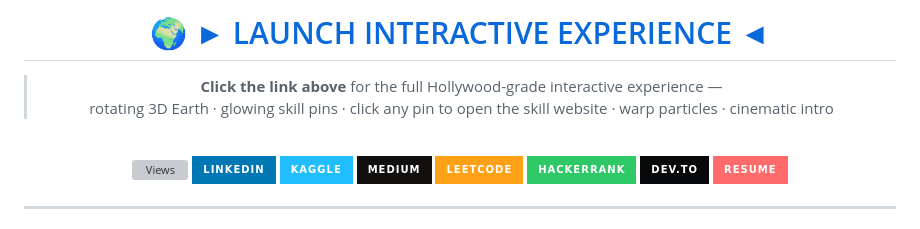
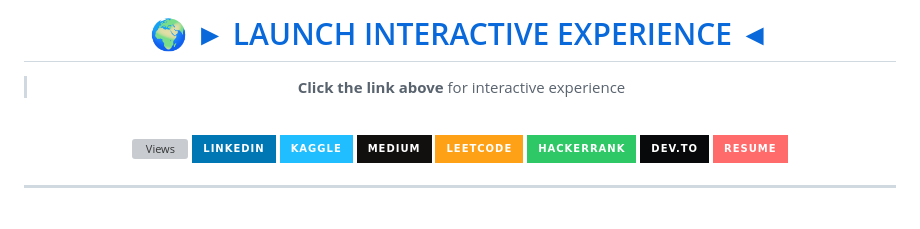
Before and after one commit to Nadipalli-Sandeep/Nadipalli-Sandeep, a Markdown page: README.md, the part around one of its changes. GitHub-like rendering; badges without logos; grey boxes are pictures that could not be loaded.

Commit message:
Fix link and update interactive experience description
Updated the link for the interactive experience and improved the description.

```diff
--- a/README.md
+++ b/README.md
@@ -8,6 +8,6 @@
 
-> **Click the link above** for the full Hollywood-grade interactive experience —
-> rotating 3D Earth · glowing skill pins · click any pin to open the skill website · warp particles · cinematic intro
+> **Click the link above** for interactive experience
+
 
 <br/>
 
```
Also changed, not shown: other parts of README.md (+1 -1 lines).
